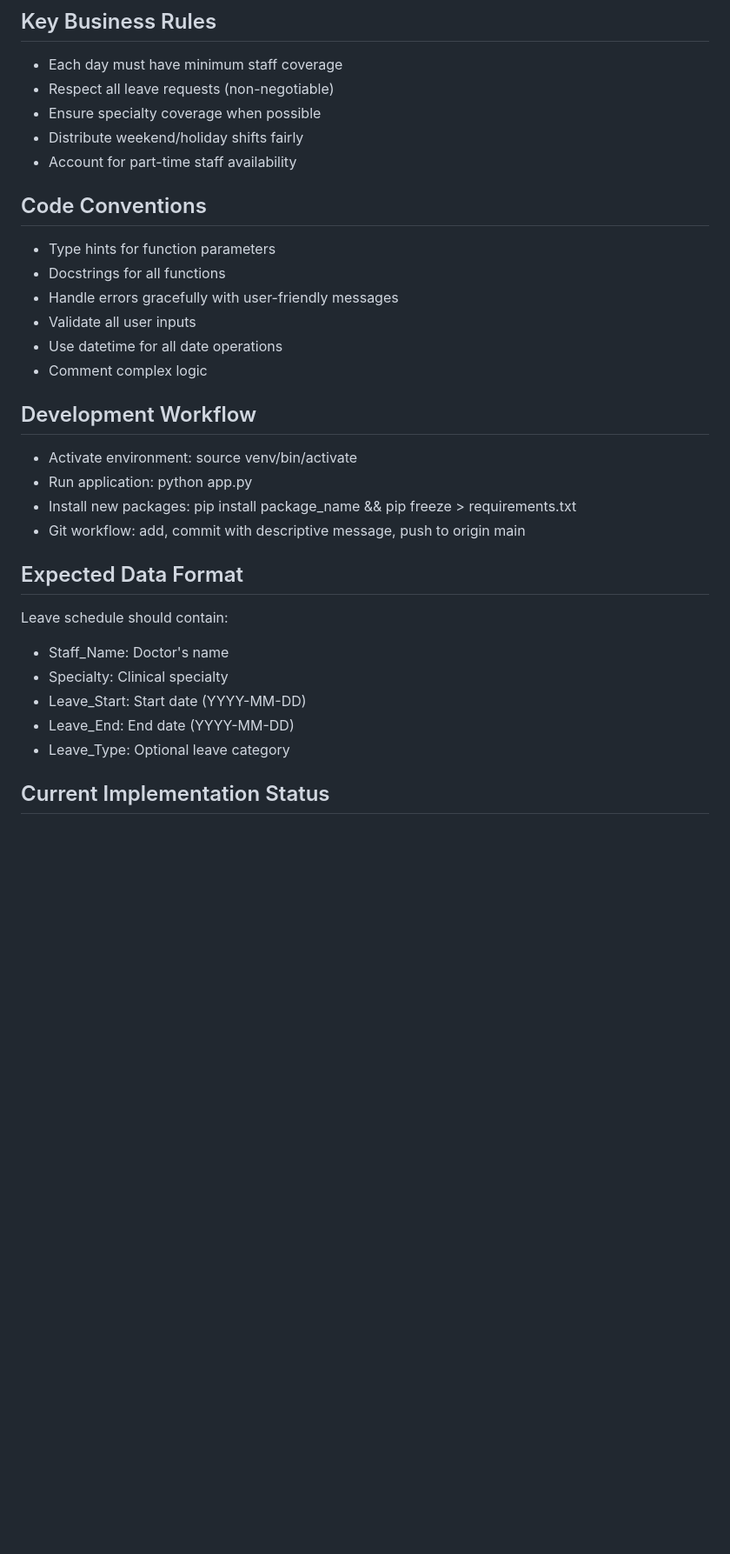
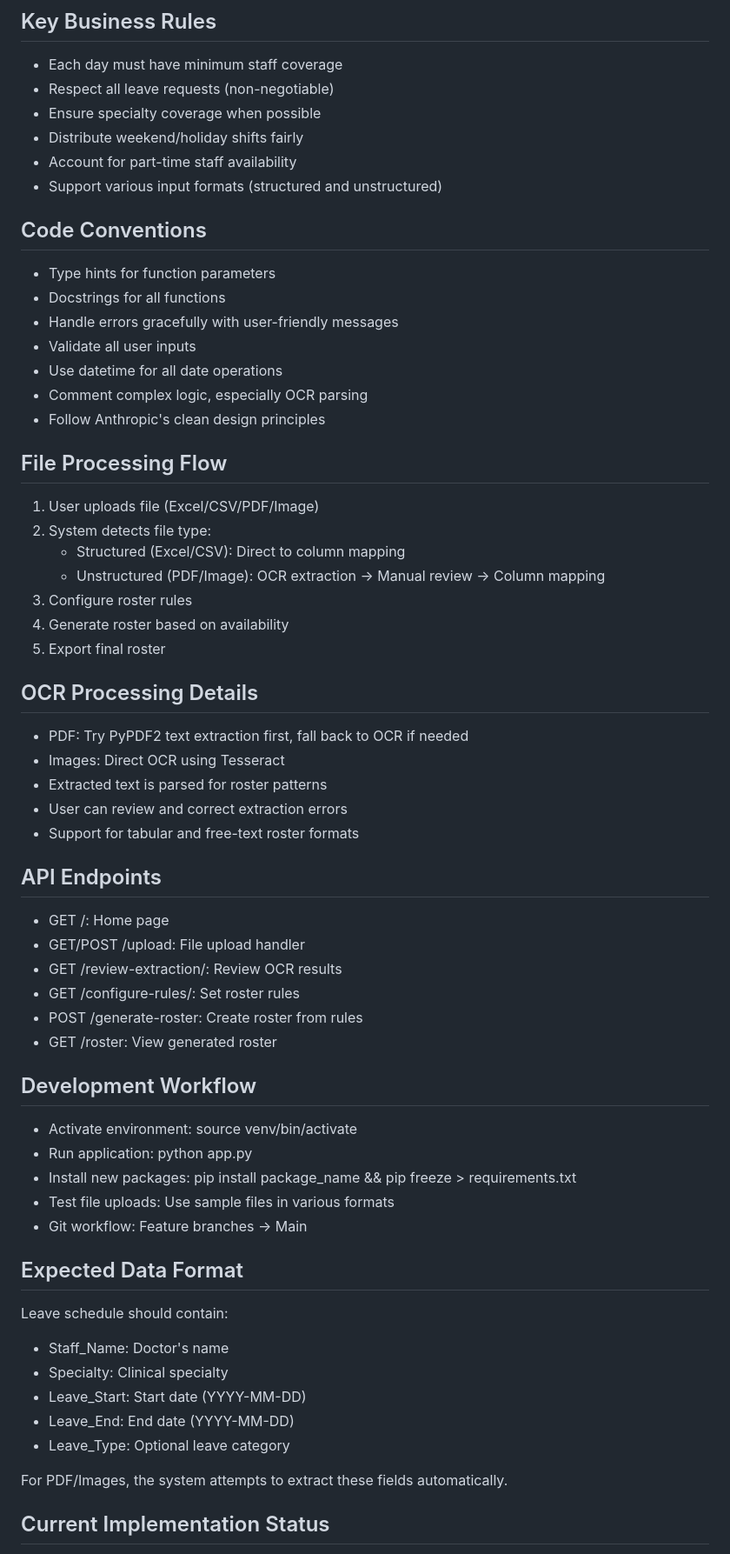
Before and after one commit to kp-chen/clinical-roster, a Markdown page: CLAUDE.md, the part around one of its changes. Shown at 87% size. Rendered like a GitHub page; blank space fills up the shorter version.

```diff
--- a/CLAUDE.md
+++ b/CLAUDE.md
@@ -45,6 +63,7 @@ Flask web app for creating medical staff rosters based on leave schedules and cl
 - Ensure specialty coverage when possible
 - Distribute weekend/holiday shifts fairly
 - Account for part-time staff availability
+- Support various input formats (structured and unstructured)
 
 ## Code Conventions
 - Type hints for function parameters
@@ -52,13 +71,39 @@ Flask web app for creating medical staff rosters based on leave schedules and cl
 - Handle errors gracefully with user-friendly messages
 - Validate all user inputs
 - Use datetime for all date operations
-- Comment complex logic
+- Comment complex logic, especially OCR parsing
+- Follow Anthropic's clean design principles
+
+## File Processing Flow
+1. User uploads file (Excel/CSV/PDF/Image)
+2. System detects file type:
+   - Structured (Excel/CSV): Direct to column mapping
+   - Unstructured (PDF/Image): OCR extraction → Manual review → Column mapping
+3. Configure roster rules
+4. Generate roster based on availability
+5. Export final roster
+
+## OCR Processing Details
+- PDF: Try PyPDF2 text extraction first, fall back to OCR if needed
+- Images: Direct OCR using Tesseract
+- Extracted text is parsed for roster patterns
+- User can review and correct extraction errors
+- Support for tabular and free-text roster formats
+
+## API Endpoints
+- GET /: Home page
+- GET/POST /upload: File upload handler
+- GET /review-extraction/<filename>: Review OCR results
+- GET /configure-rules/<filename>: Set roster rules
+- POST /generate-roster: Create roster from rules
+- GET /roster: View generated roster
 
 ## Development Workflow
 - Activate environment: source venv/bin/activate
 - Run application: python app.py
 - Install new packages: pip install package_name && pip freeze > requirements.txt
-- Git workflow: add, commit with descriptive message, push to origin main
+- Test file uploads: Use sample files in various formats
+- Git workflow: Feature branches → Main
 
 ## Expected Data Format
 Leave schedule should contain:
@@ -68,5 +113,7 @@ Leave schedule should contain:
 - Leave_End: End date (YYYY-MM-DD)
 - Leave_Type: Optional leave category
 
+For PDF/Images, the system attempts to extract these fields automatically.
+
 ## Current Implementation Status
 - DONE: Basic Flask setup with templates
```
Also changed, not shown: other parts of CLAUDE.md (+78 -30 lines).
